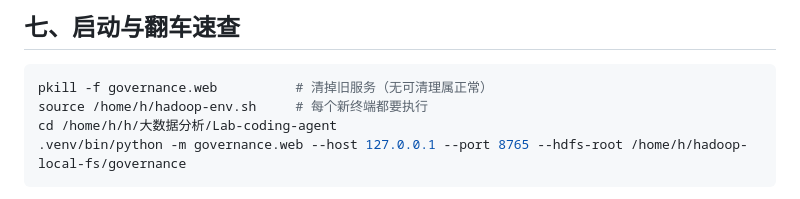
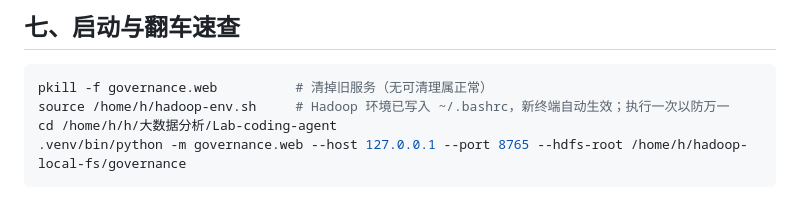
Before and after one commit to Zhang-hao111/Freud, a Markdown page: docs/iteration1/汇报要点.md, the part around the change. Rendered like a GitHub page.

Commit message:
docs: Hadoop 环境已写入 ~/.bashrc，演示速查中 source 步骤标注为可选项

````diff
--- a/docs/iteration1/汇报要点.md
+++ b/docs/iteration1/汇报要点.md
@@ -72,7 +72,7 @@
 
 ```bash
 pkill -f governance.web          # 清掉旧服务（无可清理属正常）
-source /home/h/hadoop-env.sh     # 每个新终端都要执行
+source /home/h/hadoop-env.sh     # Hadoop 环境已写入 ~/.bashrc，新终端自动生效；执行一次以防万一
 cd /home/h/h/大数据分析/Lab-coding-agent
 .venv/bin/python -m governance.web --host 127.0.0.1 --port 8765 --hdfs-root /home/h/hadoop-local-fs/governance
 ```
````
